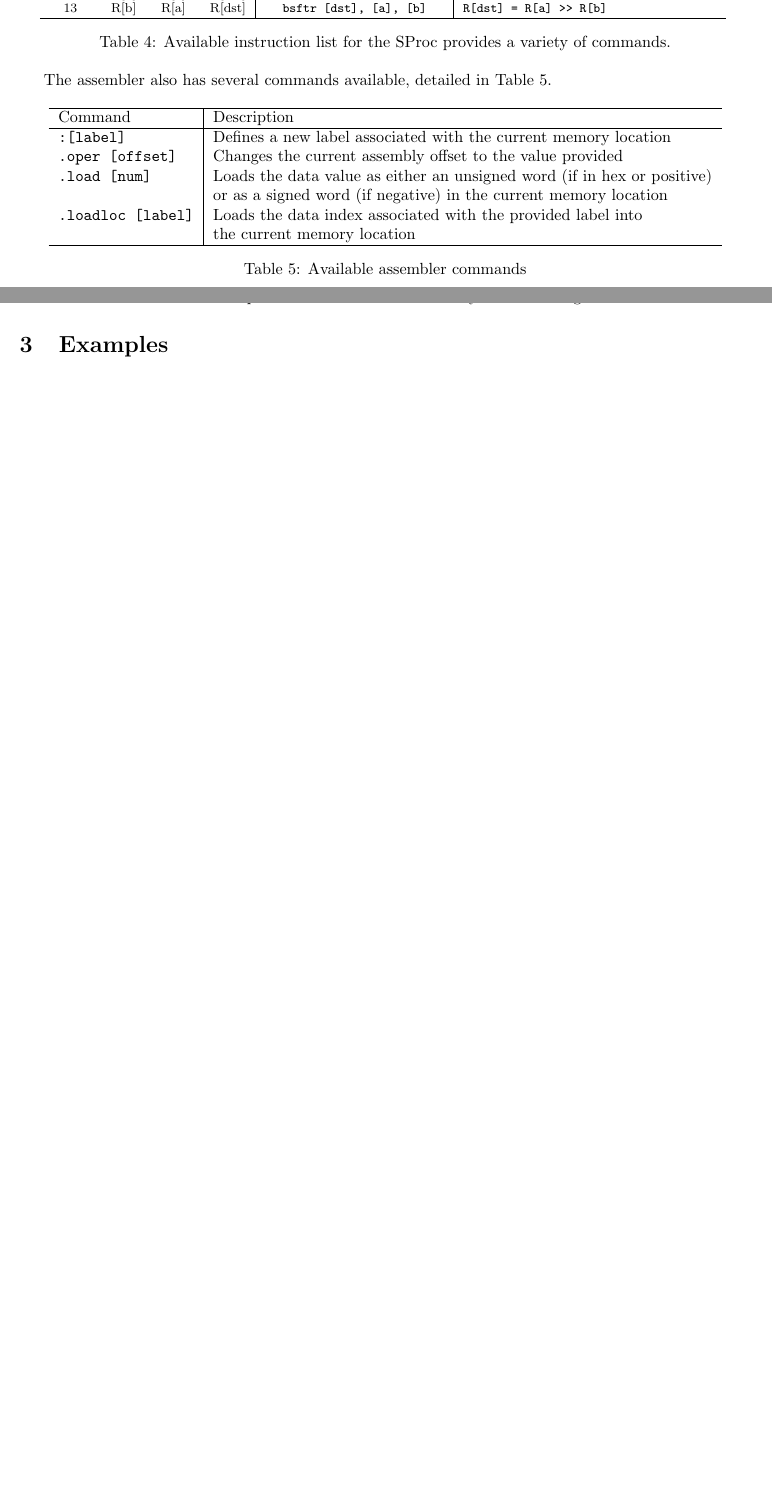
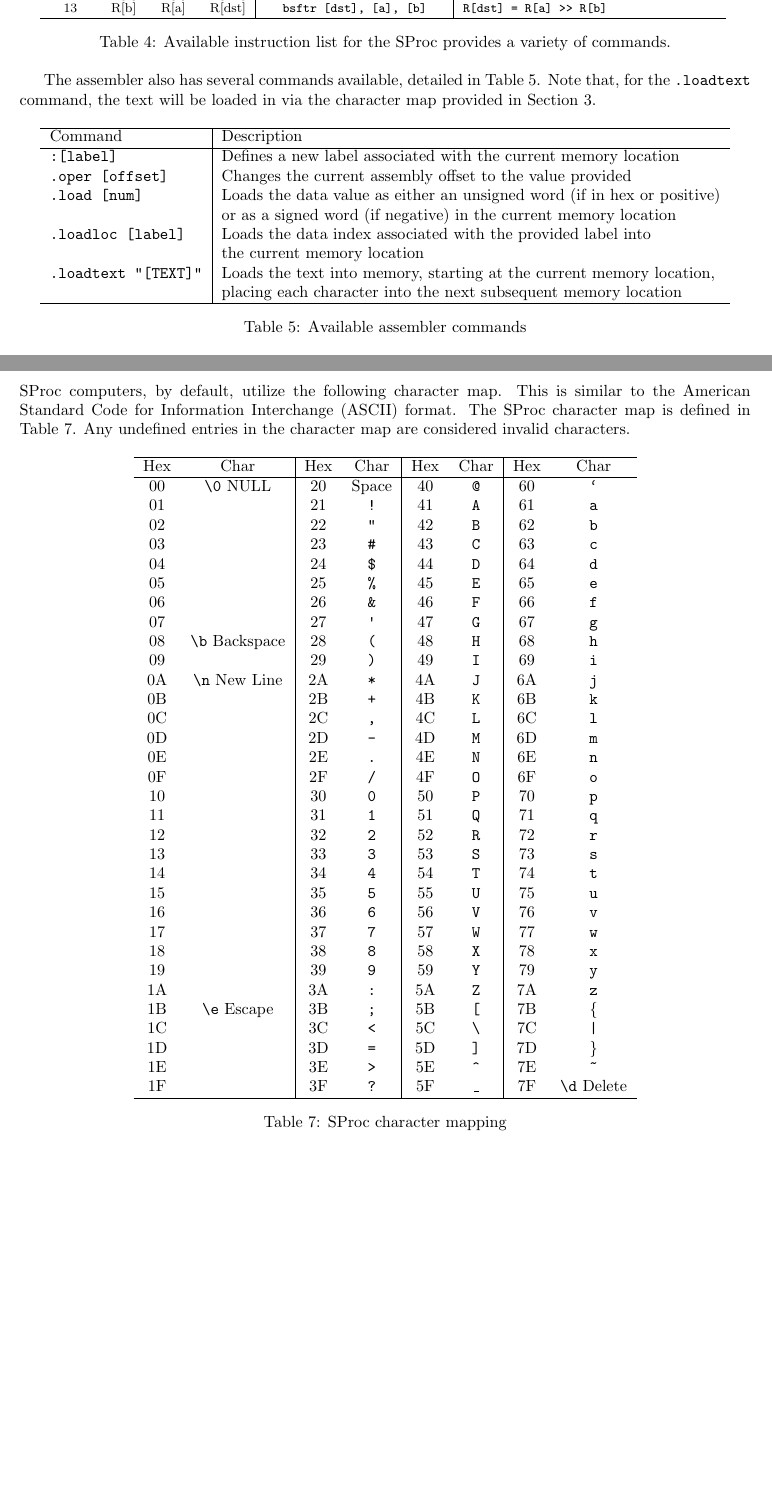
Before and after one commit to cessnao3/SolariumProcessor, a LaTeX document (doc/isa.tex): two parts of pages 3 and 4 of 5 before the commit and two parts of pages 3 and 5 of 7 after it, joined at a grey line, cut so that both start at the same text, the shorter picture padded with empty space. Compiled offline with pdfLaTeX.

Commit message:
Update for serial character mapping values

```diff
--- a/doc/isa.tex
+++ b/doc/isa.tex
@@ -172,7 +172,7 @@ All available instructions are listed in Table \ref{table:instruction-table}. No
 	\label{table:instruction-table}
 \end{table}
 
-The assembler also has several commands available, detailed in Table \ref{table:assembler-commands}.
+The assembler also has several commands available, detailed in Table \ref{table:assembler-commands}. Note that, for the \texttt{.loadtext} command, the text will be loaded in via the character map provided in Section \ref{sec:character-map}.
 
 \begin{table}[h!]
 	\centering
@@ -186,6 +186,8 @@ The assembler also has several commands available, detailed in Table \ref{table:
 		& or as a signed word (if negative) in the current memory location \\
 		\texttt{.loadloc [label]} & Loads the data index associated with the provided label into \\
 		& the current memory location \\
+		\texttt{.loadtext "[TEXT]"} & Loads the text into memory, starting at the current memory location, \\
+		& placing each character into the next subsequent memory location \\
 		\hline
 	\end{tabular}
 	\caption{Available assembler commands}
@@ -211,3 +213,55 @@ Reference names are available to link to the special register values, as listed
 
 \pagebreak
 
+\section{Character Mapping}
+\label{sec:character-map}
+
+SProc computers, by default, utilize the following character map. This is similar to the American Standard Code for Information Interchange (ASCII) format. The SProc character map is defined in Table \ref{table:sproc-character-map}. Any undefined entries in the character map are considered invalid characters.
+
+\newcommand{\charmap}[1]{\texttt{#1}}
+
+\newcommand{\charslash}{\texttt{\char`\\}}
+
+\newcommand{\charmapescape}[1]{\charmap{\texttt{\charslash#1}}}
+
+\begin{table}[h!]
+	\centering
+	\begin{tabular}{cc|cc|cc|cc}
+		\hline
+		Hex & Char & Hex & Char & Hex & Char & Hex & Char \\
+		\hline
+		00 & \charmapescape{0} NULL & 20 & Space & 40 & \charmap{@} & 60 & \charmap{`} \\
+		01 & {} & 21 & \charmap{!} & 41 & \charmap{A} & 61 & \charmap{a} \\
+		02 & {} & 22 & \charmap{"} & 42 & \charmap{B} & 62 & \charmap{b} \\
+		03 & {} & 23 & \charmap{\#} & 43 & \charmap{C} & 63 & \charmap{c} \\
+		04 & {} & 24 & \charmap{\$} & 44 & \charmap{D} & 64 & \charmap{d} \\
+		05 & {} & 25 & \charmap{\%} & 45 & \charmap{E} & 65 & \charmap{e} \\
+		06 & {} & 26 & \charmap{\&} & 46 & \charmap{F} & 66 & \charmap{f} \\
+		07 & {} & 27 & \charmap{\textquotesingle} & 47 & \charmap{G} & 67 & \charmap{g} \\
+		08 & \charmapescape{b} Backspace & 28 & \charmap{(} & 48 & \charmap{H} & 68 & \charmap{h} \\
+		09 & {} & 29 & \charmap{)} & 49 & \charmap{I} & 69 & \charmap{i} \\
+		0A & \charmapescape{n} New Line & 2A & \charmap{*} & 4A & \charmap{J} & 6A & \charmap{j} \\
+		0B & {} & 2B & \charmap{+} & 4B & \charmap{K} & 6B & \charmap{k} \\
+		0C & {} & 2C & \charmap{,} & 4C & \charmap{L} & 6C & \charmap{l} \\
+		0D & {} & 2D & \charmap{-} & 4D & \charmap{M} & 6D & \charmap{m} \\
+		0E & {} & 2E & \charmap{.} & 4E & \charmap{N} & 6E & \charmap{n} \\
+		0F & {} & 2F & \charmap{/} & 4F & \charmap{O} & 6F & \charmap{o} \\
+		10 & {} & 30 & \charmap{0} & 50 & \charmap{P} & 70 & \charmap{p} \\
+		11 & {} & 31 & \charmap{1} & 51 & \charmap{Q} & 71 & \charmap{q} \\
+		12 & {} & 32 & \charmap{2} & 52 & \charmap{R} & 72 & \charmap{r} \\
+		13 & {} & 33 & \charmap{3} & 53 & \charmap{S} & 73 & \charmap{s} \\
+		14 & {} & 34 & \charmap{4} & 54 & \charmap{T} & 74 & \charmap{t} \\
+		15 & {} & 35 & \charmap{5} & 55 & \charmap{U} & 75 & \charmap{u} \\
+		16 & {} & 36 & \charmap{6} & 56 & \charmap{V} & 76 & \charmap{v} \\
+		17 & {} & 37 & \charmap{7} & 57 & \charmap{W} & 77 & \charmap{w} \\
+		18 & {} & 38 & \charmap{8} & 58 & \charmap{X} & 78 & \charmap{x} \\
+		19 & {} & 39 & \charmap{9} & 59 & \charmap{Y} & 79 & \charmap{y} \\
+		1A & {} & 3A & \charmap{:} & 5A & \charmap{Z} & 7A & \charmap{z} \\
+		1B & \charmapescape{e} Escape & 3B & \charmap{;} & 5B & \charmap{[} & 7B & \charmap{\{} \\
+		1C & {} & 3C & \charmap{<} & 5C & \charmap{\charslash} & 7C & \charmap{|} \\
+		1D & {} & 3D & \charmap{=} & 5D & \charmap{]} & 7D & \charmap{\}} \\
+		1E & {} & 3E & \charmap{>} & 5E & \charmap{\textasciicircum} & 7E & \charmap{\textasciitilde} \\
+		1F & {} & 3F & \charmap{?} & 5F & \charmap{\textunderscore} & 7F & \charmapescape{d} Delete \\
+		\hline
+	\end{tabular}
+	\caption{SProc character mapping}
```
Also changed, not shown: doc/isa.tex (13 more changed lines), 7 other files.
